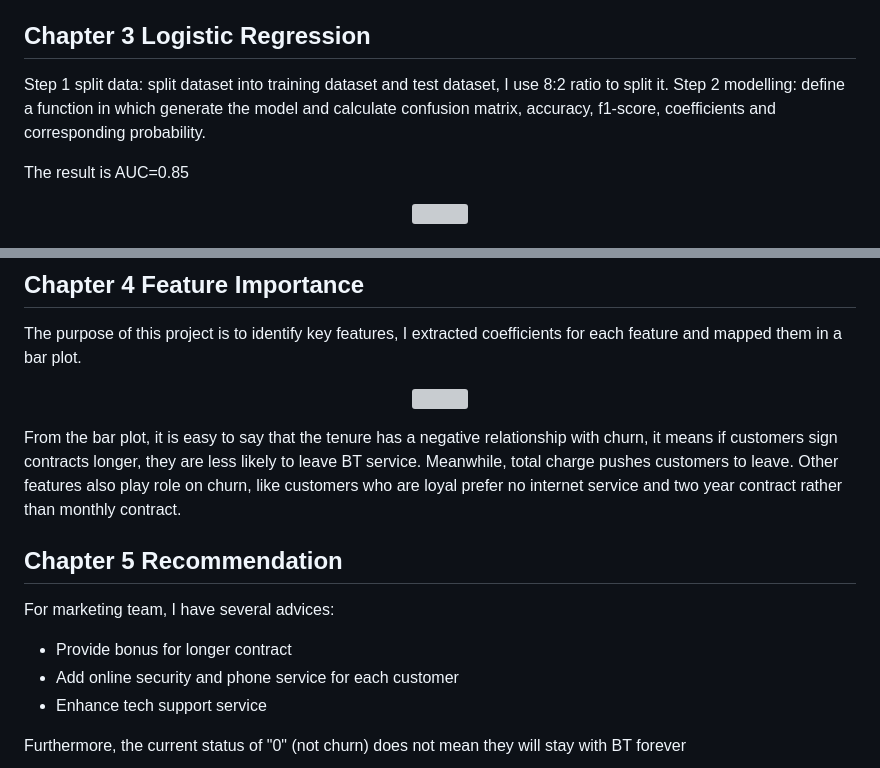
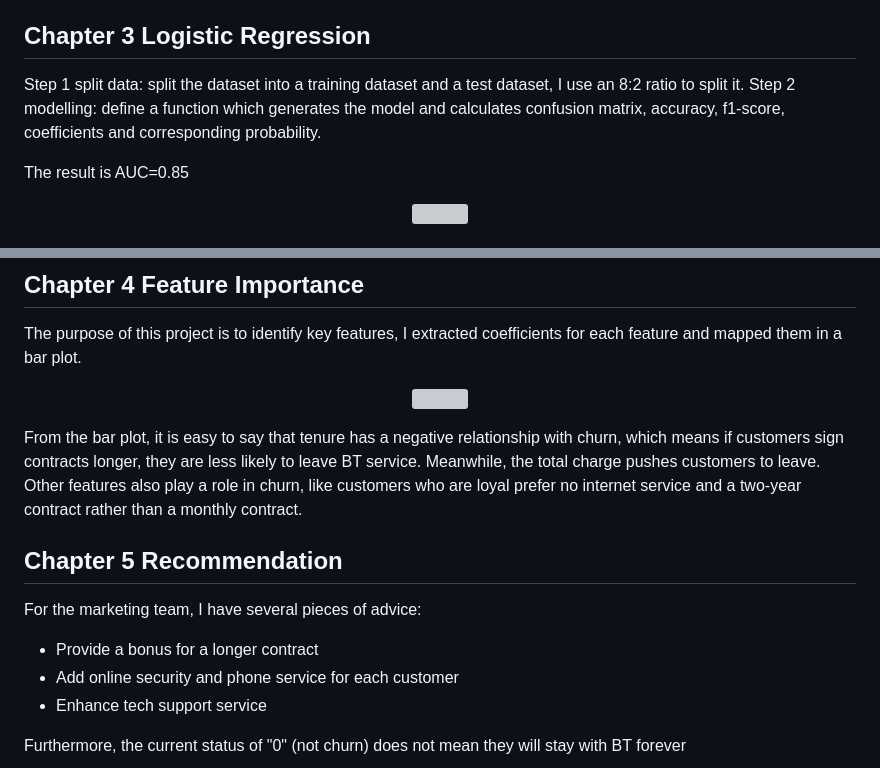
Before and after one commit to xiangivyli/data-science-portfolio, a Markdown page: BT Customer Churn Prediction/README.md, 2 parts joined by grey strips. Drawn GitHub-style; grey boxes are pictures that could not be loaded.

```diff
--- a/BT Customer Churn Prediction/README.md
+++ b/BT Customer Churn Prediction/README.md
@@ -57,8 +57,8 @@ After the data validation and preparation, the dataset contains **7,032 rows and
 <a id = "ch3"></a>
 ## Chapter 3 Logistic Regression
 
-Step 1 split data: split dataset into training dataset and test dataset, I use 8:2 ratio to split it.
-Step 2 modelling: define a function in which generate the model and calculate confusion matrix, accuracy, f1-score, coefficients and corresponding probability.
+Step 1 split data: split the dataset into a training dataset and a test dataset, I use an 8:2 ratio to split it.
+Step 2 modelling: define a function which generates the model and calculates confusion matrix, accuracy, f1-score, coefficients and corresponding probability.
 
 The result is AUC=0.85
 
@@ -85,15 +85,15 @@ The purpose of this project is to identify key features, I extracted coefficient
 <img src="https://github.com/xiangivyli/Data-Science-Porfolio/blob/main/BT%20Customer%20Churn%20Prediction/Image/Coefficients.png#enroll-beta">
 </p>
 
-From the bar plot, it is easy to say that the tenure has a negative relationship with churn, it means if customers sign contracts longer, they are less likely to leave BT service. Meanwhile, total charge pushes customers to leave. Other features also play role on churn, like customers who are loyal prefer no internet service and two year contract rather than monthly contract.
+From the bar plot, it is easy to say that tenure has a negative relationship with churn, which means if customers sign contracts longer, they are less likely to leave BT service. Meanwhile, the total charge pushes customers to leave. Other features also play a role in churn, like customers who are loyal prefer no internet service and a two-year contract rather than a monthly contract.
 
 
 <a id = "ch5"></a>
 ## Chapter 5 Recommendation
 
-For marketing team, I have several advices:
+For the marketing team, I have several pieces of advice:
 
-- Provide bonus for longer contract
+- Provide a bonus for a longer contract
 - Add online security and phone service for each customer
 - Enhance tech support service
 
```
